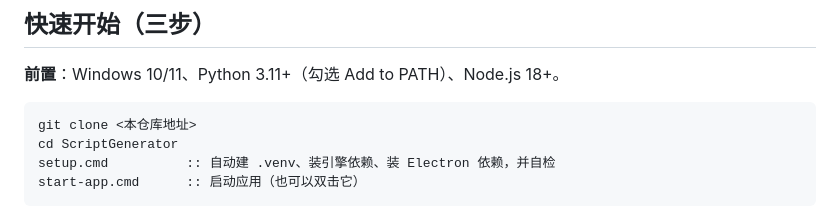
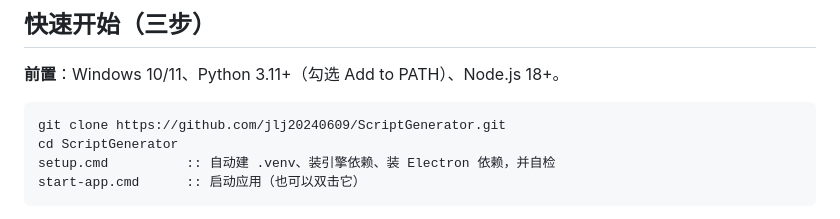
Before and after one commit to jlj20240609/ScriptGenerator, a Markdown page: README.md, the part around the change. Rendered like a GitHub page.

Commit message:
README: 填入真实的克隆地址

````diff
--- a/README.md
+++ b/README.md
@@ -26,7 +26,7 @@
 **前置**：Windows 10/11、Python 3.11+（勾选 Add to PATH）、Node.js 18+。
 
 ```bat
-git clone <本仓库地址>
+git clone https://github.com/jlj20240609/ScriptGenerator.git
 cd ScriptGenerator
 setup.cmd          :: 自动建 .venv、装引擎依赖、装 Electron 依赖，并自检
 start-app.cmd      :: 启动应用（也可以双击它）
````
